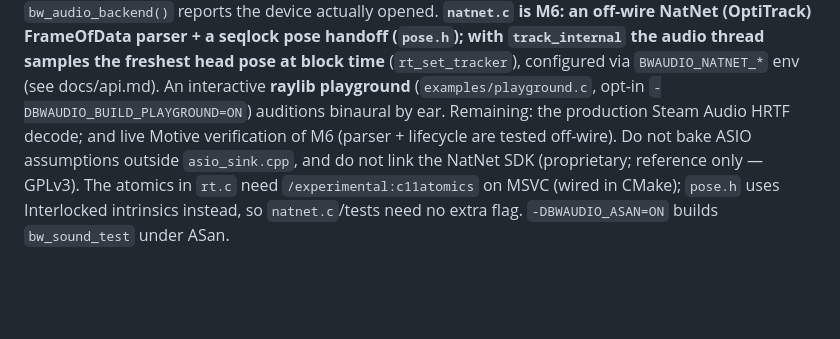
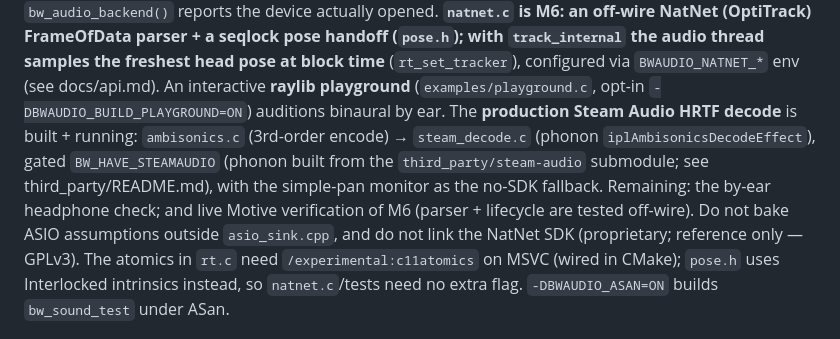
Before and after one commit to aforren1/cave-audio, a Markdown page: CLAUDE.md, the part around the change. GitHub-like rendering; blank space fills up the shorter version.

```diff
--- a/CLAUDE.md
+++ b/CLAUDE.md
@@ -102,8 +102,11 @@ any driver buffer size works); `bw_audio_backend()` reports the device actually
 (`pose.h`); with `track_internal` the audio thread samples the freshest head pose at block
 time** (`rt_set_tracker`), configured via `BWAUDIO_NATNET_*` env (see docs/api.md). An
 interactive **raylib playground** (`examples/playground.c`, opt-in `-DBWAUDIO_BUILD_PLAYGROUND=ON`)
-auditions binaural by ear. Remaining: the production Steam Audio HRTF decode; and live Motive
-verification of M6 (parser + lifecycle are tested off-wire). Do not bake ASIO assumptions
+auditions binaural by ear. The **production Steam Audio HRTF decode** is built + running:
+`ambisonics.c` (3rd-order encode) → `steam_decode.c` (phonon `iplAmbisonicsDecodeEffect`), gated
+`BW_HAVE_STEAMAUDIO` (phonon built from the `third_party/steam-audio` submodule; see
+third_party/README.md), with the simple-pan monitor as the no-SDK fallback. Remaining: the by-ear
+headphone check; and live Motive verification of M6 (parser + lifecycle are tested off-wire). Do not bake ASIO assumptions
 outside `asio_sink.cpp`, and do not link the NatNet SDK (proprietary; reference only — GPLv3).
 The atomics in `rt.c` need `/experimental:c11atomics` on MSVC (wired in CMake); `pose.h` uses
 Interlocked intrinsics instead, so `natnet.c`/tests need no extra flag. `-DBWAUDIO_ASAN=ON`
```
Also changed, not shown: docs/roadmap.md (+10 -9 lines), 1 other file.
